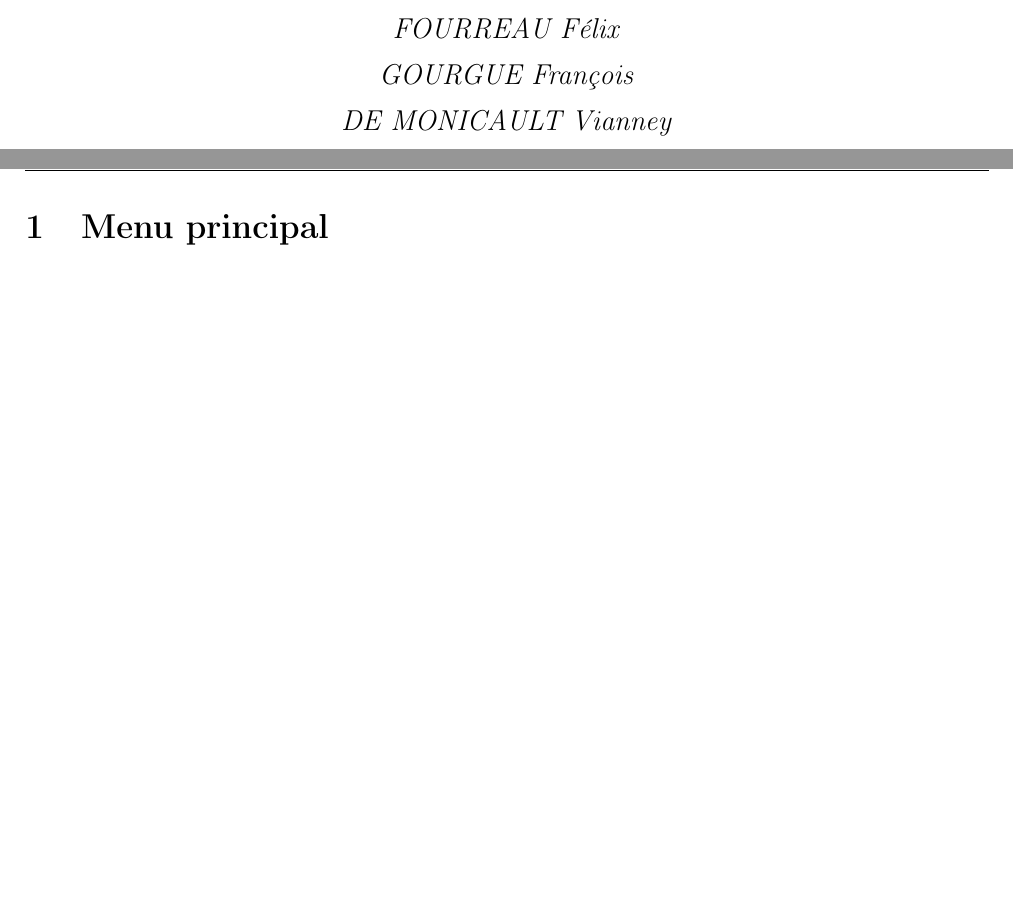
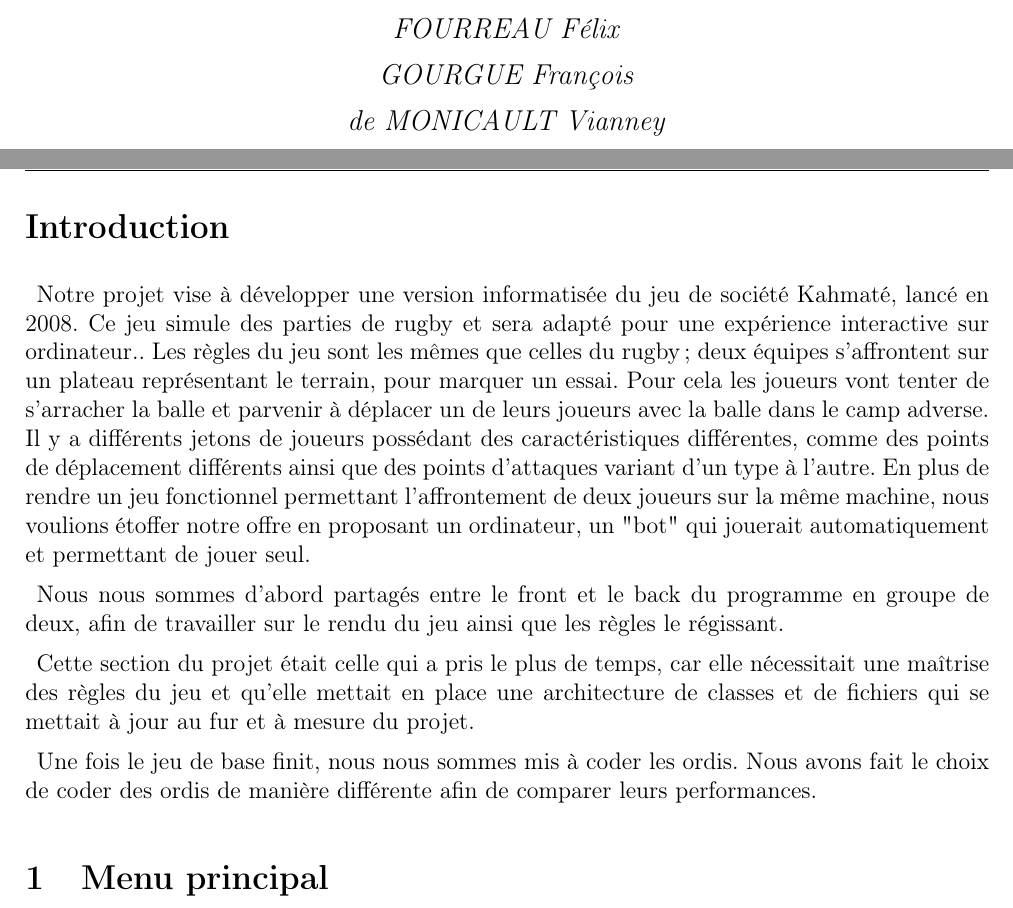
Before and after one commit to LempereurV/KAHMATE, a LaTeX document (rapport/main.tex): two parts of pages 1 and 2 of 5 before the commit and two parts of pages 1 and 2 of 6 after it, joined at a grey line, cut so that both start at the same text, the shorter picture padded with empty space. Compiled offline with pdfLaTeX.

Commit message:
Update main.tex

```diff
--- a/rapport/main.tex
+++ b/rapport/main.tex
@@ -92,10 +92,20 @@
         \vspace{0.3cm}
         {\large \textit{GOURGUE François}}\\
         \vspace{0.3cm}
-        {\large \textit{DE MONICAULT Vianney}}\\
+        {\large \textit{de MONICAULT Vianney}}\\
         \vspace{1.2cm}
     \end{center}
 \end{titlepage}
+
+
+\section*{Introduction}
+Notre projet vise à développer une version informatisée du jeu de société Kahmaté, lancé en 2008. Ce jeu simule des parties de rugby et sera adapté pour une expérience interactive sur ordinateur.. Les règles du jeu sont les mêmes que celles du rugby; deux équipes s'affrontent sur un plateau représentant le terrain, pour marquer un essai. Pour cela les joueurs vont tenter de s'arracher la balle et parvenir à déplacer un de leurs joueurs avec la balle dans le camp adverse. Il y a différents jetons de joueurs possédant des caractéristiques différentes, comme des points de déplacement différents ainsi que des points d'attaques variant d'un type à l'autre. En plus de rendre un jeu fonctionnel permettant l'affrontement de deux joueurs sur la même machine, nous voulions étoffer notre offre en proposant un ordinateur, un "bot" qui jouerait automatiquement et permettant de jouer seul.
+
+Nous nous sommes d'abord partagés entre le front et le back du programme en groupe de deux, afin de travailler sur le rendu du jeu ainsi que les règles le régissant.
+
+Cette section du projet était celle qui a pris le plus de temps, car elle nécessitait une maîtrise des règles du jeu et qu'elle mettait en place une architecture de classes et de fichiers qui se mettait à jour au fur et à mesure du projet.
+
+Une fois le jeu de base finit, nous nous sommes mis à coder les ordis. Nous avons fait le choix de coder des ordis de manière différente afin de comparer leurs performances.
 
 \section{Menu principal}
 
```
